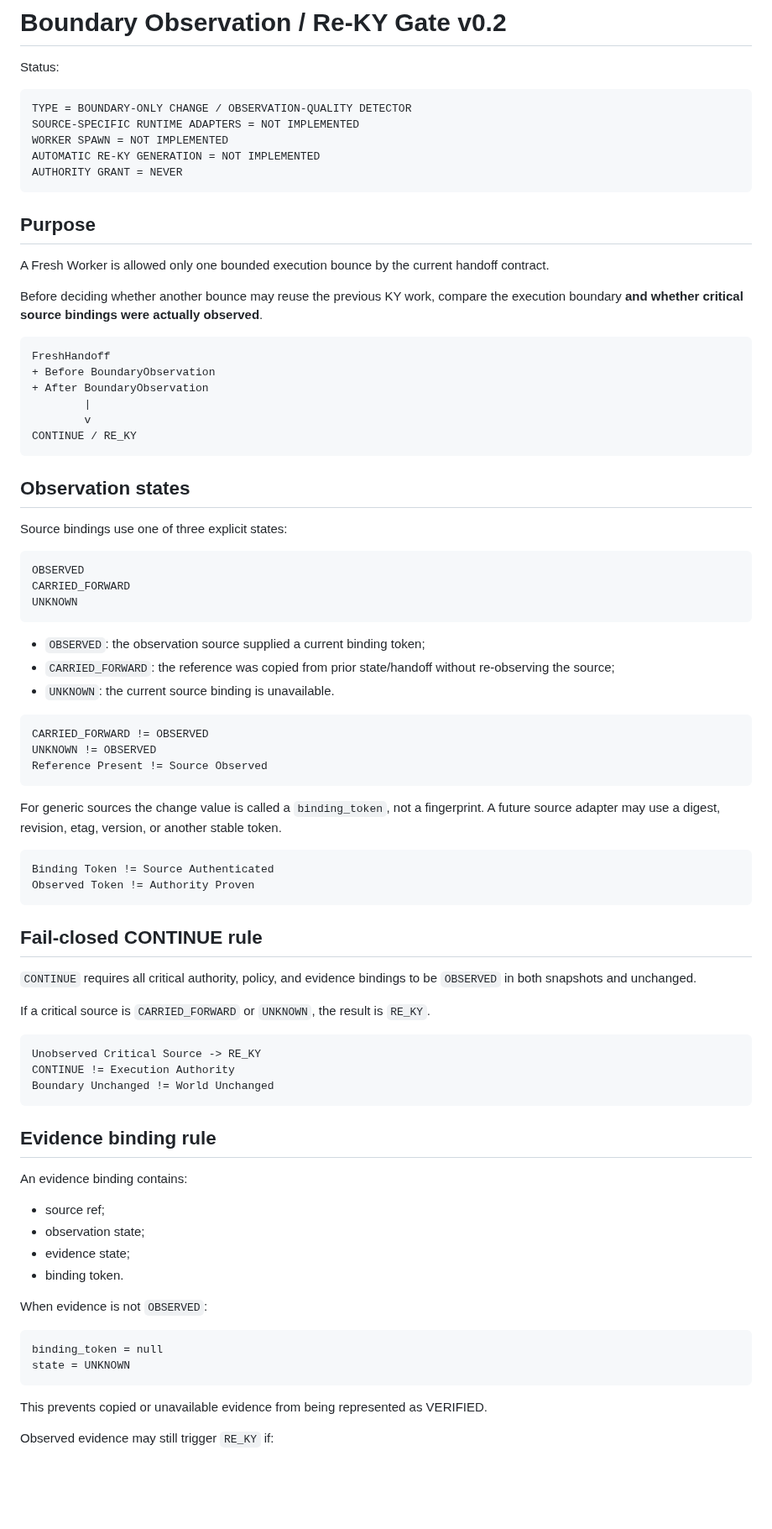
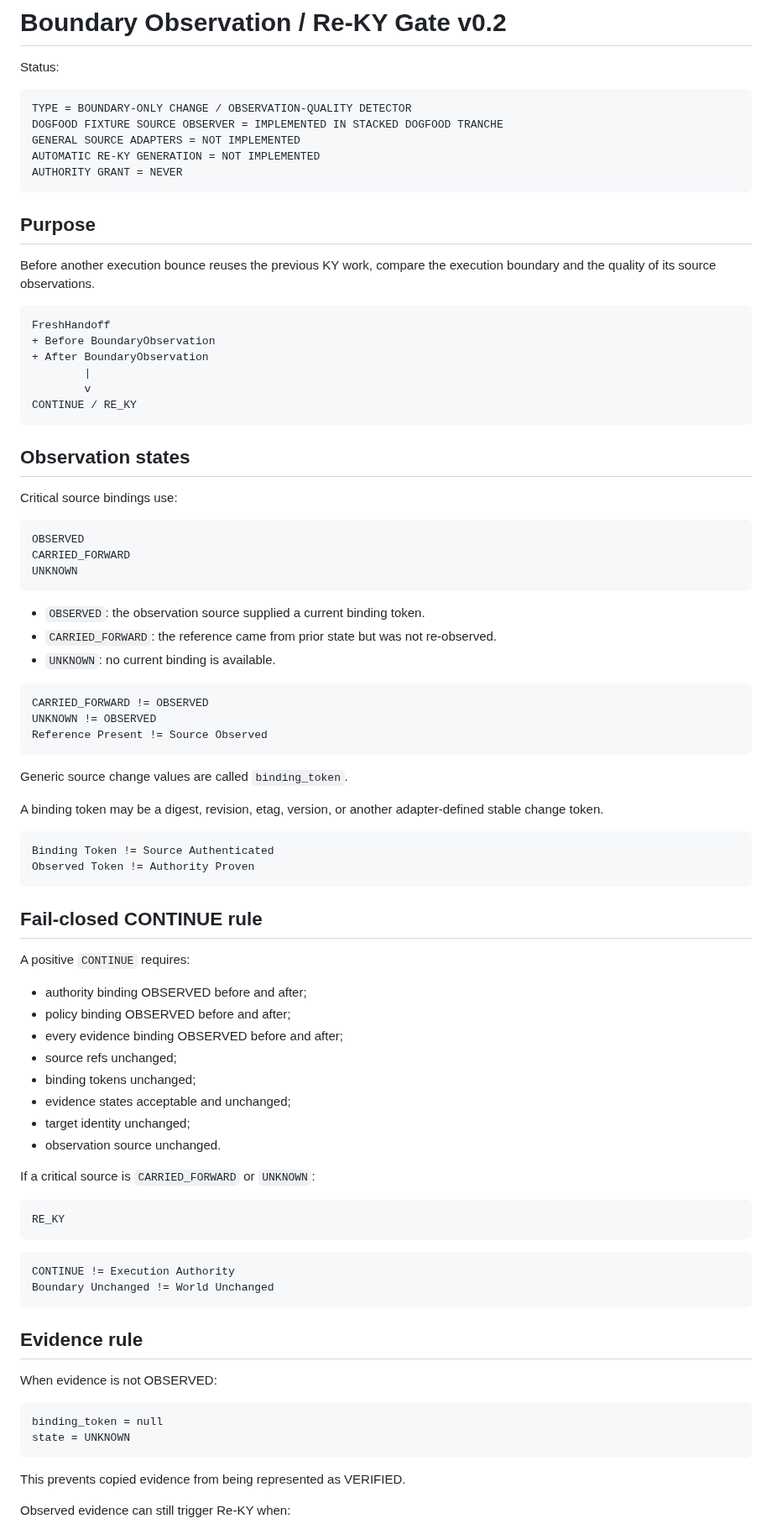
Before and after one commit to hopeless-t/NazeYatta, a Markdown page: docs/REKY_BOUNDARY_GATE.md, the part around one of its changes. Shown at 84% size. Drawn GitHub-style; blank space fills up the shorter version.

Commit message:
docs: distinguish fixture CONTINUE from production CONTINUE

````diff
--- a/docs/REKY_BOUNDARY_GATE.md
+++ b/docs/REKY_BOUNDARY_GATE.md
@@ -4,17 +4,15 @@ Status:
 
 ```text
 TYPE = BOUNDARY-ONLY CHANGE / OBSERVATION-QUALITY DETECTOR
-SOURCE-SPECIFIC RUNTIME ADAPTERS = NOT IMPLEMENTED
-WORKER SPAWN = NOT IMPLEMENTED
+DOGFOOD FIXTURE SOURCE OBSERVER = IMPLEMENTED IN STACKED DOGFOOD TRANCHE
+GENERAL SOURCE ADAPTERS = NOT IMPLEMENTED
 AUTOMATIC RE-KY GENERATION = NOT IMPLEMENTED
 AUTHORITY GRANT = NEVER
 ```
 
 ## Purpose
 
-A Fresh Worker is allowed only one bounded execution bounce by the current handoff contract.
-
-Before deciding whether another bounce may reuse the previous KY work, compare the execution boundary **and whether critical source bindings were actually observed**.
+Before another execution bounce reuses the previous KY work, compare the execution boundary and the quality of its source observations.
 
 ```text
 FreshHandoff
@@ -27,7 +25,7 @@ CONTINUE / RE_KY
 
 ## Observation states
 
-Source bindings use one of three explicit states:
+Critical source bindings use:
 
 ```text
 OBSERVED
@@ -35,9 +33,9 @@ CARRIED_FORWARD
 UNKNOWN
 ```
 
-- `OBSERVED`: the observation source supplied a current binding token;
-- `CARRIED_FORWARD`: the reference was copied from prior state/handoff without re-observing the source;
-- `UNKNOWN`: the current source binding is unavailable.
+- `OBSERVED`: the observation source supplied a current binding token.
+- `CARRIED_FORWARD`: the reference came from prior state but was not re-observed.
+- `UNKNOWN`: no current binding is available.
 
 ```text
 CARRIED_FORWARD != OBSERVED
@@ -45,7 +43,9 @@ UNKNOWN != OBSERVED
 Reference Present != Source Observed
 ```
 
-For generic sources the change value is called a `binding_token`, not a fingerprint. A future source adapter may use a digest, revision, etag, version, or another stable token.
+Generic source change values are called `binding_token`.
+
+A binding token may be a digest, revision, etag, version, or another adapter-defined stable change token.
 
 ```text
 Binding Token != Source Authenticated
@@ -54,33 +54,38 @@ Observed Token != Authority Proven
 
 ## Fail-closed CONTINUE rule
 
-`CONTINUE` requires all critical authority, policy, and evidence bindings to be `OBSERVED` in both snapshots and unchanged.
+A positive `CONTINUE` requires:
 
-If a critical source is `CARRIED_FORWARD` or `UNKNOWN`, the result is `RE_KY`.
+- authority binding OBSERVED before and after;
+- policy binding OBSERVED before and after;
+- every evidence binding OBSERVED before and after;
+- source refs unchanged;
+- binding tokens unchanged;
+- evidence states acceptable and unchanged;
+- target identity unchanged;
+- observation source unchanged.
+
+If a critical source is `CARRIED_FORWARD` or `UNKNOWN`:
 
 ```text
-Unobserved Critical Source -> RE_KY
+RE_KY
+```
+
+```text
 CONTINUE != Execution Authority
 Boundary Unchanged != World Unchanged
 ```
 
-## Evidence binding rule
+## Evidence rule
 
-An evidence binding contains:
-
-- source ref;
-- observation state;
-- evidence state;
-- binding token.
-
-When evidence is not `OBSERVED`:
+When evidence is not OBSERVED:
 
 ```text
 binding_token = null
 state = UNKNOWN
 ```
 
-This prevents copied or unavailable evidence from being represented as VERIFIED.
+This prevents copied evidence from being represented as VERIFIED.
 
-Observed evidence may still trigger `RE_KY` if:
+Observed evidence can still trigger Re-KY when:
 
````
Also changed, not shown: other parts of docs/REKY_BOUNDARY_GATE.md (+37 -18 lines).
